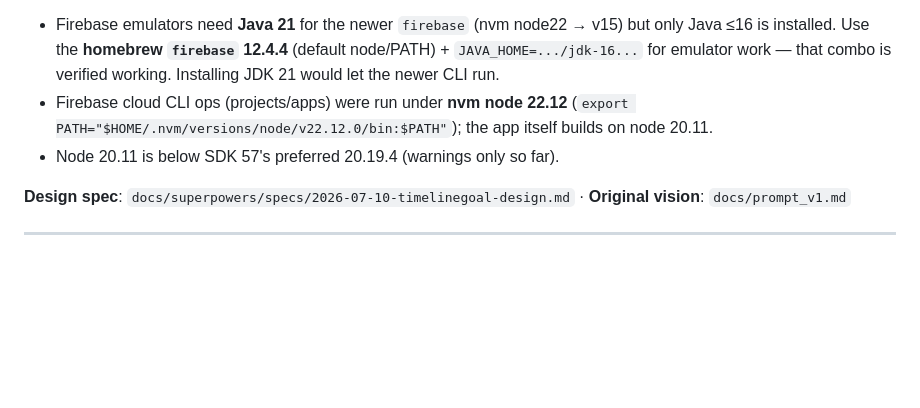
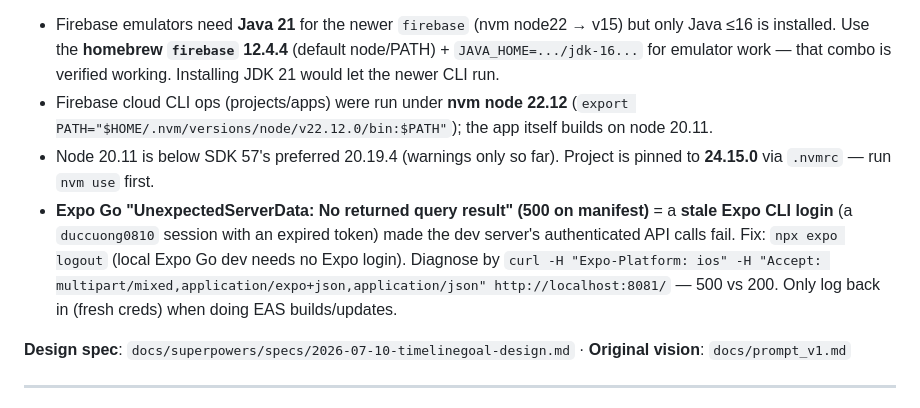
Before and after one commit to johnnycuongn/TimelineGoal, a Markdown page: docs/MILESTONES.md, the part around the change. Drawn GitHub-style; blank space fills up the shorter version.

Commit message:
Doc: record stale-Expo-login manifest 500 fix (expo logout)
Co-Authored-By: Claude Fable 5 <noreply@anthropic.com>

```diff
--- a/docs/MILESTONES.md
+++ b/docs/MILESTONES.md
@@ -7,7 +7,8 @@
 **Environment gotchas for future sessions** (learned this session):
 - Firebase emulators need **Java 21** for the newer `firebase` (nvm node22 → v15) but only Java ≤16 is installed. Use the **homebrew `firebase` 12.4.4** (default node/PATH) + `JAVA_HOME=.../jdk-16...` for emulator work — that combo is verified working. Installing JDK 21 would let the newer CLI run.
 - Firebase cloud CLI ops (projects/apps) were run under **nvm node 22.12** (`export PATH="$HOME/.nvm/versions/node/v22.12.0/bin:$PATH"`); the app itself builds on node 20.11.
-- Node 20.11 is below SDK 57's preferred 20.19.4 (warnings only so far).
+- Node 20.11 is below SDK 57's preferred 20.19.4 (warnings only so far). Project is pinned to **24.15.0** via `.nvmrc` — run `nvm use` first.
+- **Expo Go "UnexpectedServerData: No returned query result" (500 on manifest)** = a **stale Expo CLI login** (a `duccuong0810` session with an expired token) made the dev server's authenticated API calls fail. Fix: `npx expo logout` (local Expo Go dev needs no Expo login). Diagnose by `curl -H "Expo-Platform: ios" -H "Accept: multipart/mixed,application/expo+json,application/json" http://localhost:8081/` — 500 vs 200. Only log back in (fresh creds) when doing EAS builds/updates.
 
 **Design spec**: `docs/superpowers/specs/2026-07-10-timelinegoal-design.md` · **Original vision**: `docs/prompt_v1.md`
 
```
